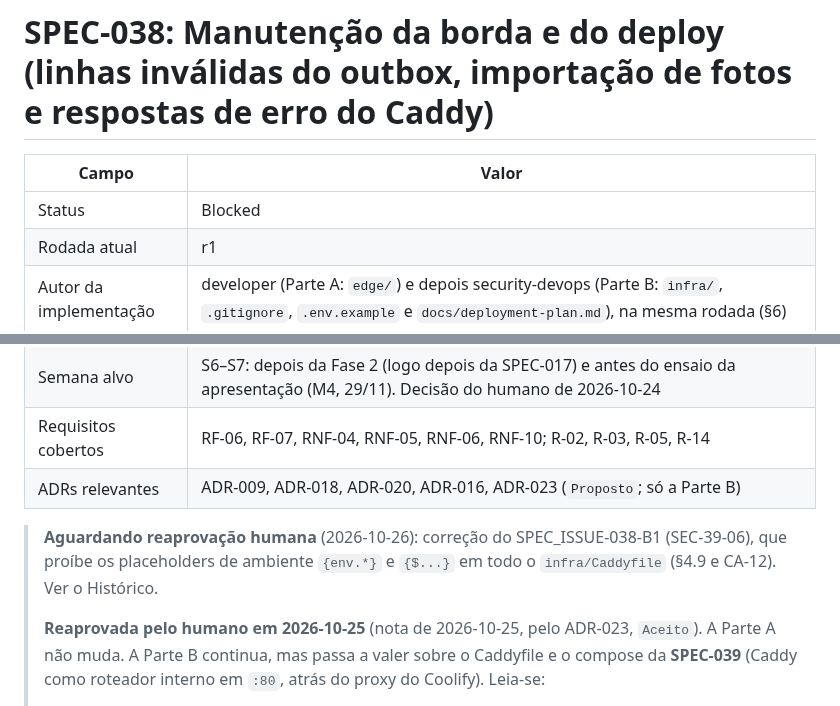
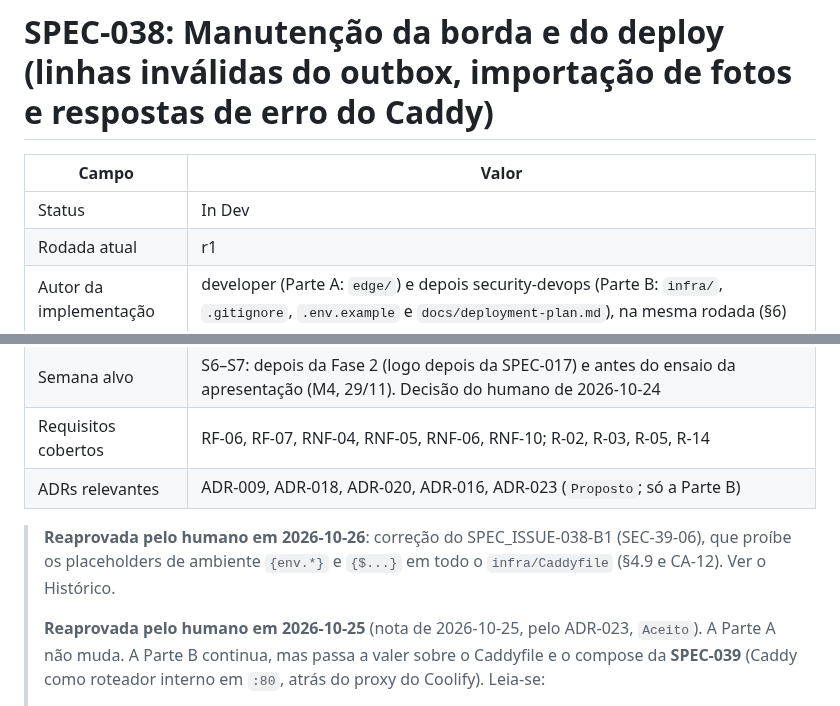
Before and after one commit to CarlosZeyy/Projeto_IoT, a Markdown page: docs/specs/SPEC-038-manutencao-borda-deploy.md, 2 parts joined by grey strips. GitHub-like rendering.

Commit message:
chore: SPEC-038 r1 back in dev after human reapproval of SPEC_ISSUE-038-B1
Refs: SPEC-038
Agent: orchestrator
Co-Authored-By: Claude Opus 5.5 <noreply@anthropic.com>

```diff
--- a/docs/specs/SPEC-038-manutencao-borda-deploy.md
+++ b/docs/specs/SPEC-038-manutencao-borda-deploy.md
@@ -2,7 +2,7 @@
 
 | Campo | Valor |
 |---|---|
-| Status | Blocked |
+| Status | In Dev |
 | Rodada atual | r1 |
 | Autor da implementação | developer (Parte A: `edge/`) e depois security-devops (Parte B: `infra/`, `.gitignore`, `.env.example` e `docs/deployment-plan.md`), na mesma rodada (§6) |
 | Tags | security, deploy, infra |
@@ -11,7 +11,7 @@
 | Requisitos cobertos | RF-06, RF-07, RNF-04, RNF-05, RNF-06, RNF-10; R-02, R-03, R-05, R-14 |
 | ADRs relevantes | ADR-009, ADR-018, ADR-020, ADR-016, ADR-023 (`Proposto`; só a Parte B) |
 
-> **Aguardando reaprovação humana** (2026-10-26): correção do SPEC_ISSUE-038-B1 (SEC-39-06), que proíbe os placeholders de ambiente `{env.*}` e `{$...}` em todo o `infra/Caddyfile` (§4.9 e CA-12). Ver o Histórico.
+> **Reaprovada pelo humano em 2026-10-26**: correção do SPEC_ISSUE-038-B1 (SEC-39-06), que proíbe os placeholders de ambiente `{env.*}` e `{$...}` em todo o `infra/Caddyfile` (§4.9 e CA-12). Ver o Histórico.
 >
 > **Reaprovada pelo humano em 2026-10-25** (nota de 2026-10-25, pelo ADR-023, `Aceito`). A Parte A não muda. A Parte B continua, mas passa a valer sobre o Caddyfile e o compose da **SPEC-039** (Caddy como roteador interno em `:80`, atrás do proxy do Coolify). Leia-se:
 >
```
Also changed, not shown: other parts of docs/specs/SPEC-038-manutencao-borda-deploy.md (+1 -0 lines), docs/plan.md (+1 -1 lines).
